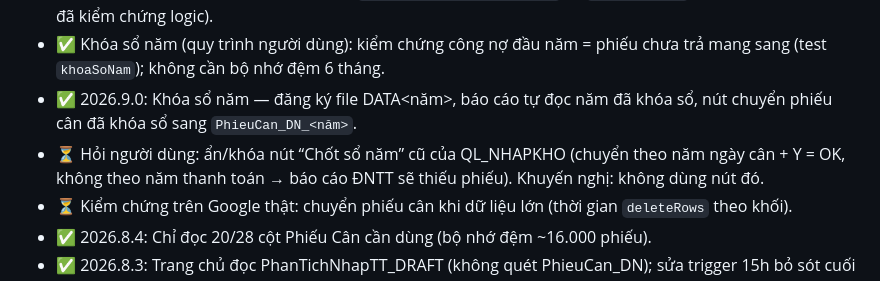
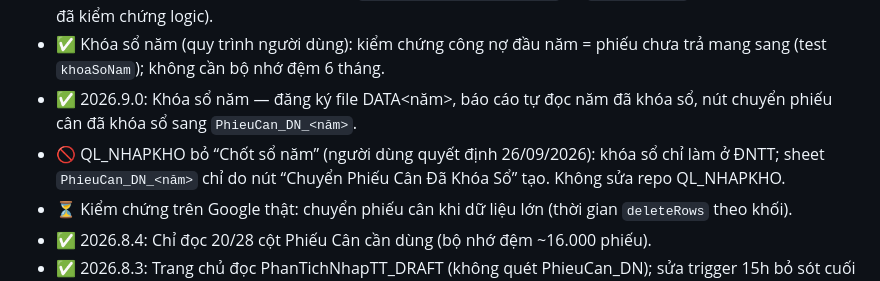
Before and after one commit to saoluucvhak-pixel/HAK_WEBAPP_DNTT_DRAFT, a Markdown page: docs/TODO.md, the part around the change. GitHub-like rendering.

Commit message:
docs: yearly close is done only on the DNTT side (QL_NHAPKHO drops its own close)
Co-Authored-By: Claude Opus 5.5 <noreply@anthropic.com>
Claude-Session: https://claude.ai/code/session_01Cwrt6ZcY3CxVMemBTcRsua

```diff
--- a/docs/TODO.md
+++ b/docs/TODO.md
@@ -58,7 +58,7 @@ Trạng thái: ✅ xong · 🟡 một phần · ⏳ chưa làm · ⚖️ cần n
 - ⏳ Kiểm chứng trên Google Sheets thật: `getRangeList().setValue()` và `deleteRows()` với dữ liệu lớn (mock đã kiểm chứng logic).
 - ✅ Khóa sổ năm (quy trình người dùng): kiểm chứng công nợ đầu năm = phiếu chưa trả mang sang (test `khoaSoNam`); không cần bộ nhớ đệm 6 tháng.
 - ✅ 2026.9.0: Khóa sổ năm — đăng ký file DATA<năm>, báo cáo tự đọc năm đã khóa sổ, nút chuyển phiếu cân đã khóa sổ sang `PhieuCan_DN_<năm>`.
-- ⏳ Hỏi người dùng: ẩn/khóa nút “Chốt sổ năm” cũ của QL_NHAPKHO (chuyển theo năm ngày cân + Y = OK, không theo năm thanh toán → báo cáo ĐNTT sẽ thiếu phiếu). Khuyến nghị: không dùng nút đó.
+- 🚫 QL_NHAPKHO bỏ “Chốt sổ năm” (người dùng quyết định 26/09/2026): khóa sổ chỉ làm ở ĐNTT; sheet `PhieuCan_DN_<năm>` chỉ do nút “Chuyển Phiếu Cân Đã Khóa Sổ” tạo. Không sửa repo QL_NHAPKHO.
 - ⏳ Kiểm chứng trên Google thật: chuyển phiếu cân khi dữ liệu lớn (thời gian `deleteRows` theo khối).
 - ✅ 2026.8.4: Chỉ đọc 20/28 cột Phiếu Cân cần dùng (bộ nhớ đệm ~16.000 phiếu).
 - ✅ 2026.8.3: Trang chủ đọc PhanTichNhapTT_DRAFT (không quét PhieuCan_DN); sửa trigger 15h bỏ sót cuối tháng.
```
Also changed, not shown: docs/ARCHITECTURE.md (+1 -0 lines).
